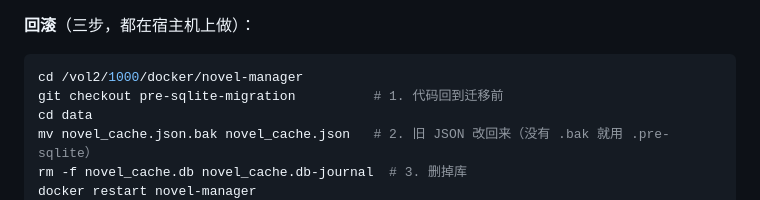
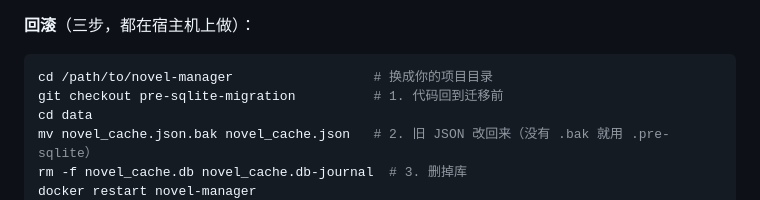
Before and after one commit to ufowangjian-cmyk/novel-manager, a Markdown page: DEVELOPMENT.md, the part around the change. Drawn GitHub-style.

````diff
--- a/DEVELOPMENT.md
+++ b/DEVELOPMENT.md
@@ -183,7 +183,7 @@ docker exec novel-manager python /app/migrate_cache.py           # 手动迁移
 **回滚**（三步，都在宿主机上做）：
 
 ```bash
-cd /vol2/1000/docker/novel-manager
+cd /path/to/novel-manager                  # 换成你的项目目录
 git checkout pre-sqlite-migration          # 1. 代码回到迁移前
 cd data
 mv novel_cache.json.bak novel_cache.json   # 2. 旧 JSON 改回来（没有 .bak 就用 .pre-sqlite）
````
Also changed, not shown: docs/sqlite-migration-report.md (+2 -2 lines).
